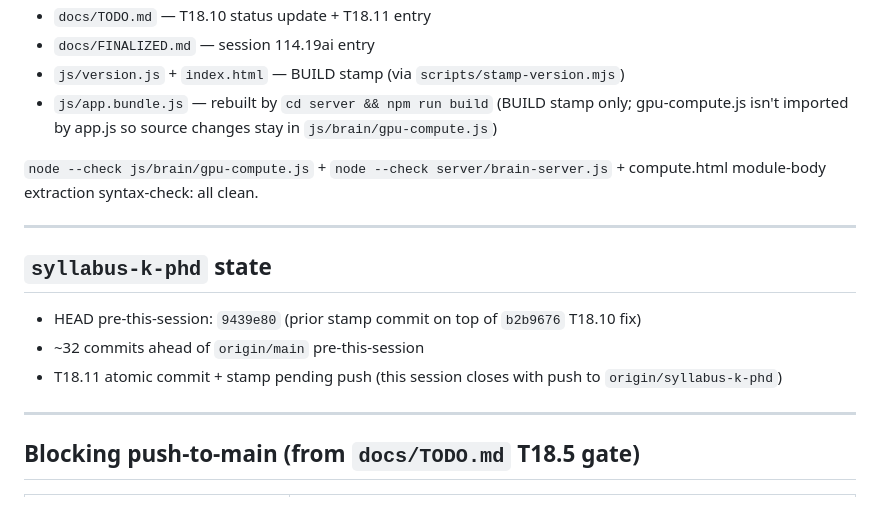
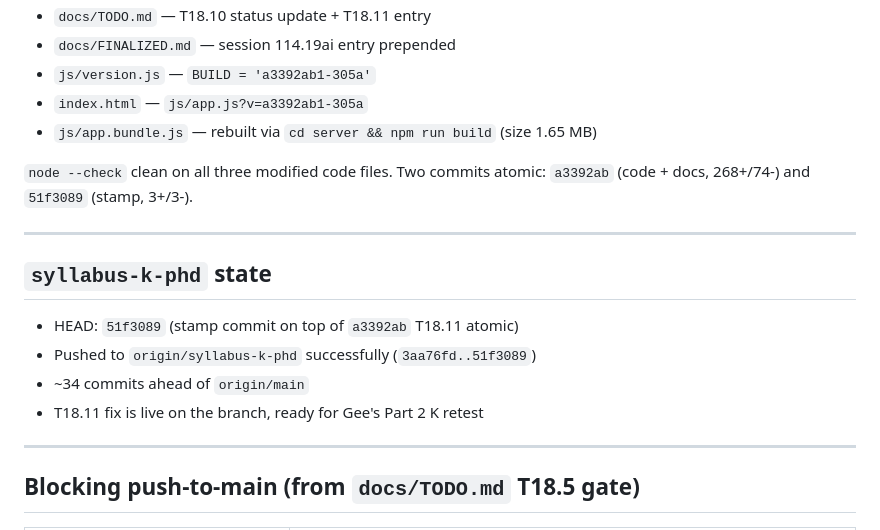
Before and after one commit to Unity-Lab-AI/unity, a Markdown page: docs/NOW.md, the part around one of its changes. Rendered like a GitHub page.

```diff
--- a/docs/NOW.md
+++ b/docs/NOW.md
@@ -53,17 +60,19 @@ Either trigger crosses the success-path leak and stacks multi-GB of orphaned buf
 - `docs/TODO.md` — T18.10 status update + T18.11 entry
-- `docs/FINALIZED.md` — session 114.19ai entry
-- `js/version.js` + `index.html` — BUILD stamp (via `scripts/stamp-version.mjs`)
-- `js/app.bundle.js` — rebuilt by `cd server && npm run build` (BUILD stamp only; gpu-compute.js isn't imported by app.js so source changes stay in `js/brain/gpu-compute.js`)
+- `docs/FINALIZED.md` — session 114.19ai entry prepended
+- `js/version.js` — `BUILD = 'a3392ab1-305a'`
+- `index.html` — `js/app.js?v=a3392ab1-305a`
+- `js/app.bundle.js` — rebuilt via `cd server && npm run build` (size 1.65 MB)
 
-`node --check js/brain/gpu-compute.js` + `node --check server/brain-server.js` + compute.html module-body extraction syntax-check: all clean.
+`node --check` clean on all three modified code files. Two commits atomic: `a3392ab` (code + docs, 268+/74-) and `51f3089` (stamp, 3+/3-).
 
 ---
 
 ## `syllabus-k-phd` state
 
-- HEAD pre-this-session: `9439e80` (prior stamp commit on top of `b2b9676` T18.10 fix)
-- ~32 commits ahead of `origin/main` pre-this-session
-- T18.11 atomic commit + stamp pending push (this session closes with push to `origin/syllabus-k-phd`)
+- HEAD: `51f3089` (stamp commit on top of `a3392ab` T18.11 atomic)
+- Pushed to `origin/syllabus-k-phd` successfully (`3aa76fd..51f3089`)
+- ~34 commits ahead of `origin/main`
+- T18.11 fix is live on the branch, ready for Gee's Part 2 K retest
 
 ---
 
```
Also changed, not shown: other parts of docs/NOW.md (+46 -39 lines).
